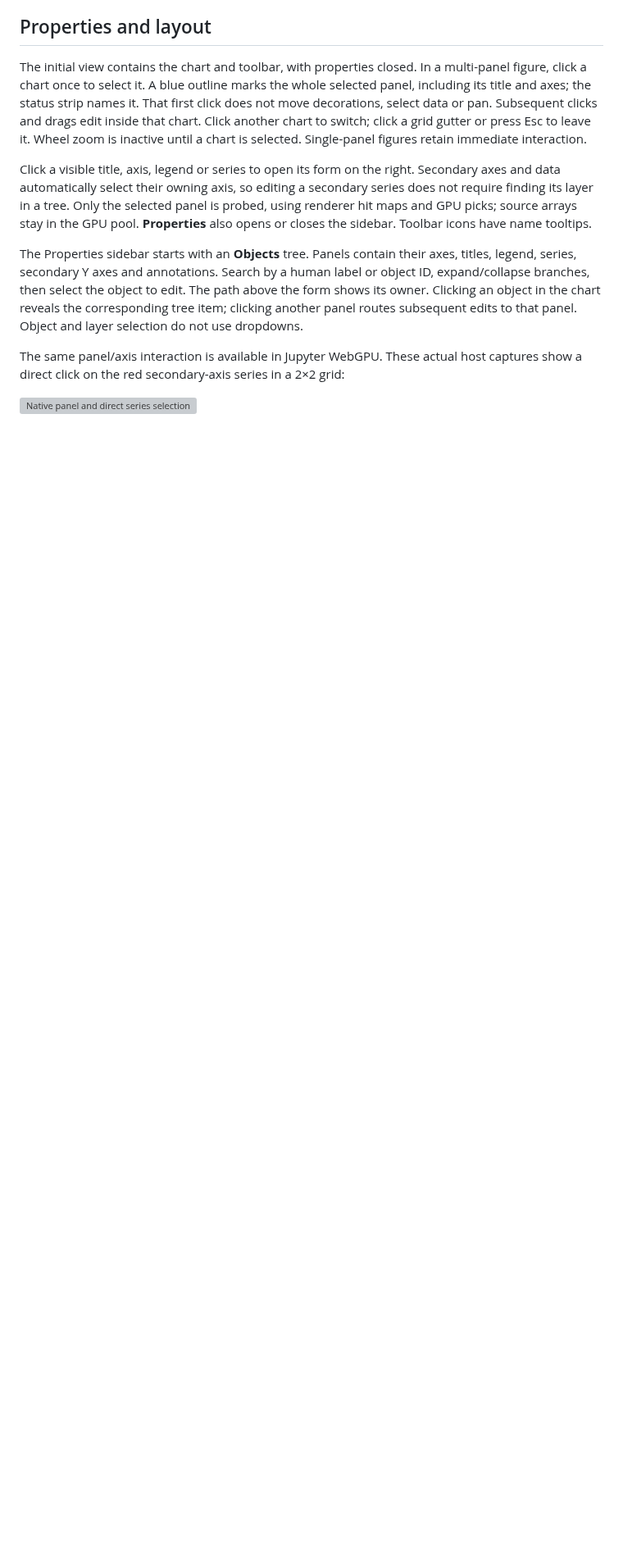
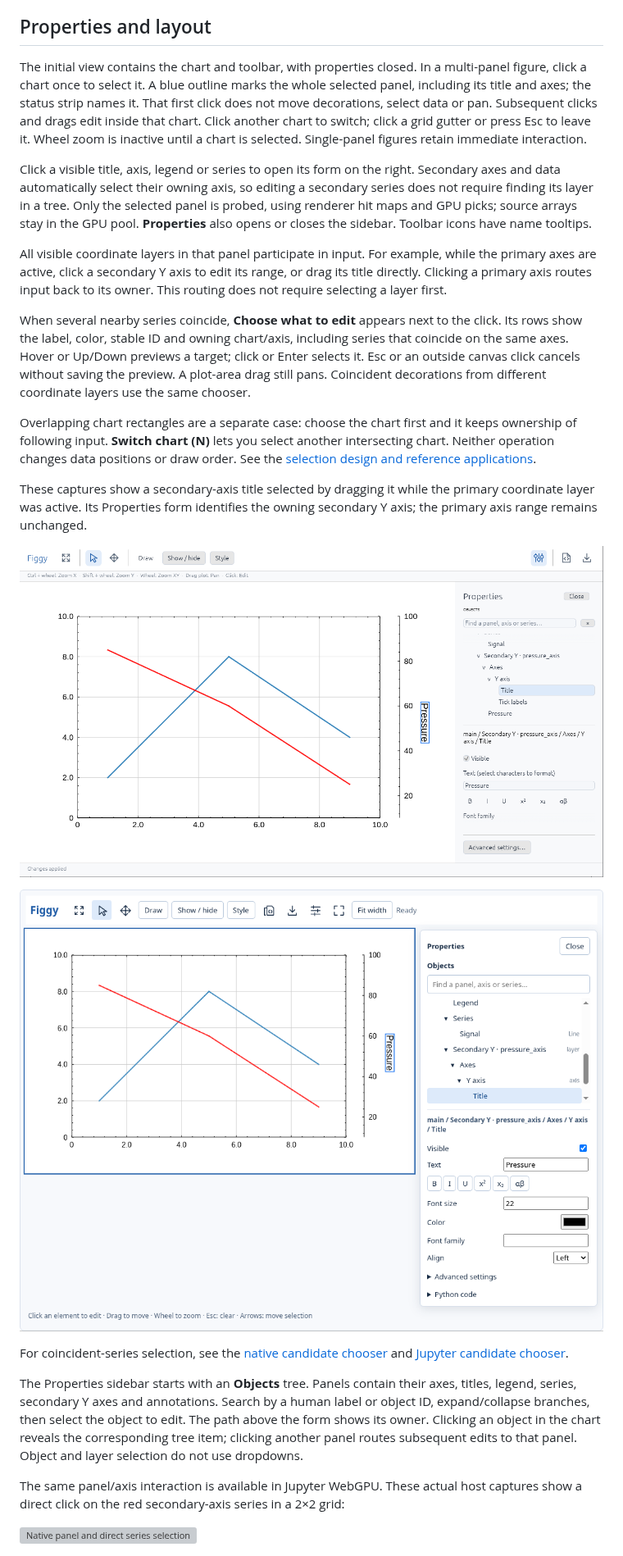
Before and after one commit to shim9610/figgy-python, a Markdown page: docs/DESKTOP_EDITOR.md, the part around the change. Shown at 82% size. Rendered like a GitHub page; pictures changed too: docs/images/desktop-editor-overlay-objects.png (added), docs/images/jupyter-editor-overlay-objects.png (added); blank space fills up the shorter version; grey boxes are pictures that could not be loaded.

```diff
--- a/docs/DESKTOP_EDITOR.md
+++ b/docs/DESKTOP_EDITOR.md
@@ -122,6 +122,35 @@ secondary series does not require finding its layer in a tree. Only the selected
 panel is probed, using renderer hit maps and GPU picks; source arrays stay in
 the GPU pool. **Properties** also opens or closes the sidebar. Toolbar icons
 have name tooltips.
+
+All visible coordinate layers in that panel participate in input. For example,
+while the primary axes are active, click a secondary Y axis to edit its range,
+or drag its title directly. Clicking a primary axis routes input back to its
+owner. This routing does not require selecting a layer first.
+
+When several nearby series coincide, **Choose what to edit** appears next to the
+click. Its rows show the label, color, stable ID and owning chart/axis, including
+series that coincide on the same axes. Hover or Up/Down previews a target; click
+or Enter selects it. Esc or an outside canvas click cancels without saving the
+preview. A plot-area drag still pans. Coincident decorations from different
+coordinate layers use the same chooser.
+
+Overlapping chart rectangles are a separate case: choose the chart first and it
+keeps ownership of following input. **Switch chart (N)** lets you select another
+intersecting chart. Neither operation changes data positions or draw order.
+See the [selection design and reference applications](EDITOR_SELECTION_DESIGN.md).
+
+These captures show a secondary-axis title selected by dragging it while the
+primary coordinate layer was active. Its Properties form identifies the owning
+secondary Y axis; the primary axis range remains unchanged.
+
+![Native direct interaction with an inactive overlay object](images/desktop-editor-overlay-objects.png)
+
+![Jupyter direct interaction with an inactive overlay object](images/jupyter-editor-overlay-objects.png)
+
+For coincident-series selection, see the
+[native candidate chooser](images/desktop-editor-overlap-chooser.png) and
+[Jupyter candidate chooser](images/jupyter-editor-overlap-chooser.png).
 
 The Properties sidebar starts with an **Objects** tree. Panels contain their
 axes, titles, legend, series, secondary Y axes and annotations. Search by a
```
Also changed, not shown: docs/EDITOR_SELECTION_DESIGN.md (added, +75 -0 lines), docs/HOST_VALIDATION.md (+32 -0 lines), docs/images/desktop-editor-overlap-chooser.png (added), docs/images/jupyter-editor-overlap-chooser.png (added), 10 other files.
